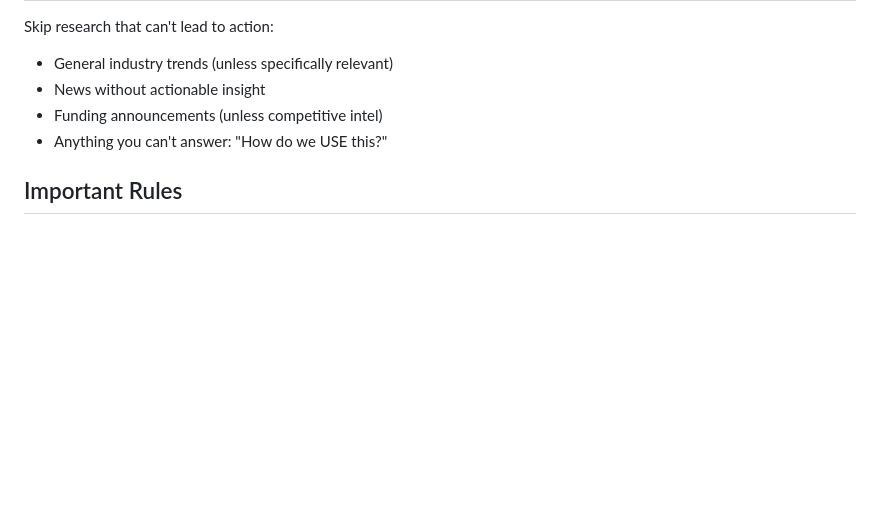
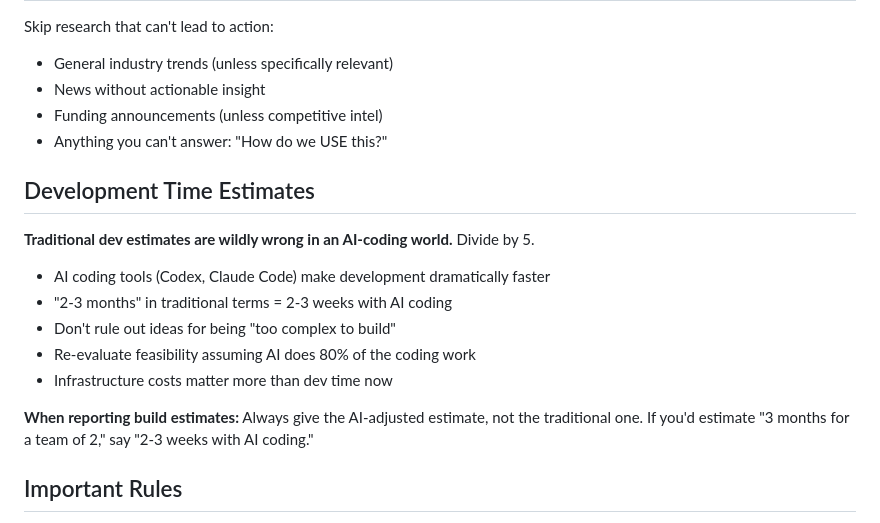
Before and after one commit to RGPankO/openclaw-framework, a Markdown page: RESEARCH.md, the part around the change. Drawn GitHub-style; blank space fills up the shorter version.

Commit message:
docs: AI-adjusted dev time estimates in RESEARCH.md

```diff
--- a/RESEARCH.md
+++ b/RESEARCH.md
@@ -143,6 +143,18 @@ Skip research that can't lead to action:
 - Funding announcements (unless competitive intel)
 - Anything you can't answer: "How do we USE this?"
 
+## Development Time Estimates
+
+**Traditional dev estimates are wildly wrong in an AI-coding world.** Divide by 5.
+
+- AI coding tools (Codex, Claude Code) make development dramatically faster
+- "2-3 months" in traditional terms = 2-3 weeks with AI coding
+- Don't rule out ideas for being "too complex to build"
+- Re-evaluate feasibility assuming AI does 80% of the coding work
+- Infrastructure costs matter more than dev time now
+
+**When reporting build estimates:** Always give the AI-adjusted estimate, not the traditional one. If you'd estimate "3 months for a team of 2," say "2-3 weeks with AI coding."
+
 ## Important Rules
 
 1. **Check before researching** — Don't duplicate work
```
